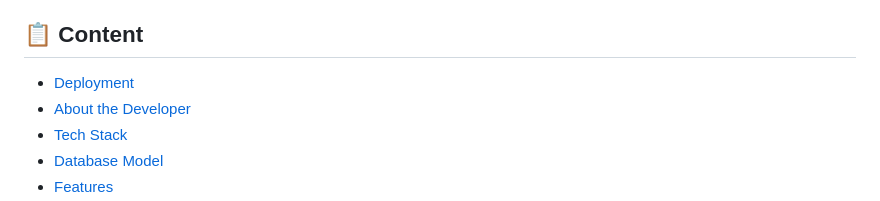
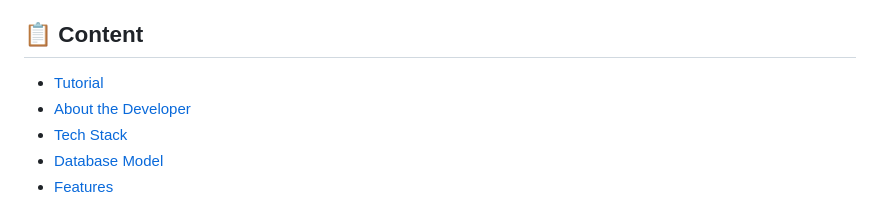
Before and after one commit to karengcecena/MyViews, a Markdown page: README.md, the part around the change. Rendered like a GitHub page.

```diff
--- a/README.md
+++ b/README.md
@@ -5,7 +5,7 @@
 **MyViews** is a web app that allows users and guests to search for movies and tv shows. This app is for those who love organization and sharing their recommended media with friends. Users who log in can rate the media, categorize them into playlists, see their recommended and trending tv shows and movies, as well as add friends to see their profiles as well. The user profile also contains data visualization graphs, allowing users to be more mindful of the type and amount of media they are taking in.
 
 ## 📋 Content
-* [Deployment](#deployment)
+* [Tutorial](#tutorial)
 * [About the Developer](#aboutme)
 * [Tech Stack](#technologies)
 * [Database Model](#databasemodel)
```
